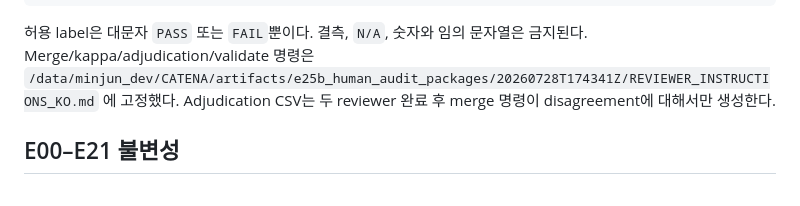
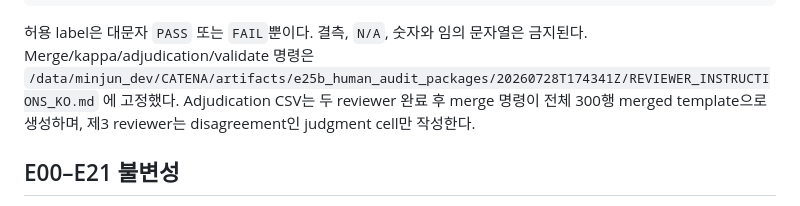
Before and after one commit to minjunjee/CATENA, a Markdown page: docs/POST_E21_WAVE1_ARTIFACT_AUDIT_KO.md, the part around the change. Drawn GitHub-style.

```diff
--- a/docs/POST_E21_WAVE1_ARTIFACT_AUDIT_KO.md
+++ b/docs/POST_E21_WAVE1_ARTIFACT_AUDIT_KO.md
@@ -152,7 +152,8 @@ reviewer_{a,b}_gold_consistency
 문자열은 금지된다. Merge/kappa/adjudication/validate 명령은
 `/data/minjun_dev/CATENA/artifacts/e25b_human_audit_packages/20260728T174341Z/REVIEWER_INSTRUCTIONS_KO.md`
 에 고정했다. Adjudication CSV는 두 reviewer 완료 후 merge 명령이
-disagreement에 대해서만 생성한다.
+전체 300행 merged template으로 생성하며, 제3 reviewer는 disagreement인
+judgment cell만 작성한다.
 
 ## E00–E21 불변성
 
```
Also changed, not shown: docs/POST_E21_WAVE1_RESULTS_KO.md (+2 -1 lines).
